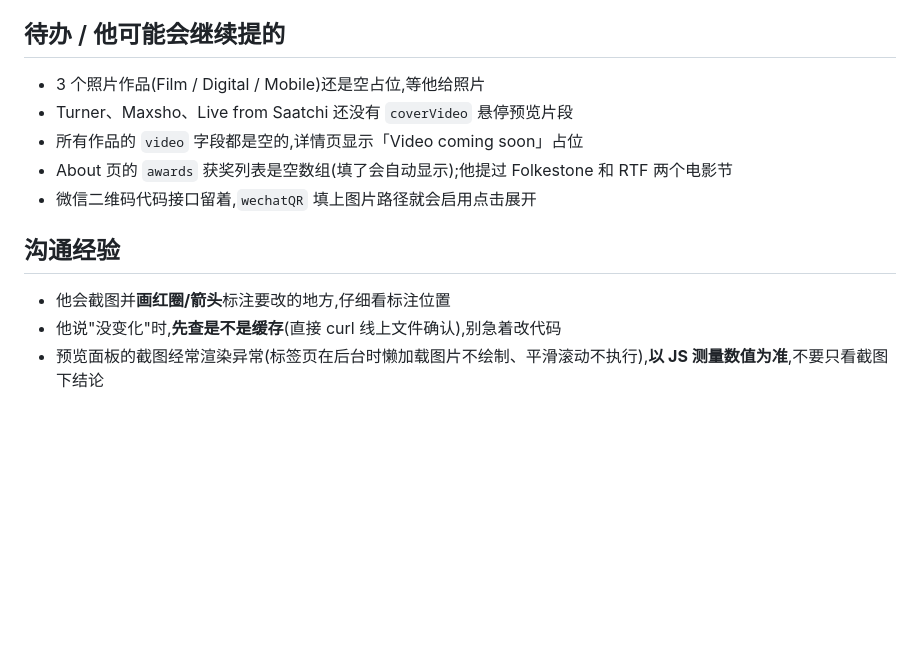
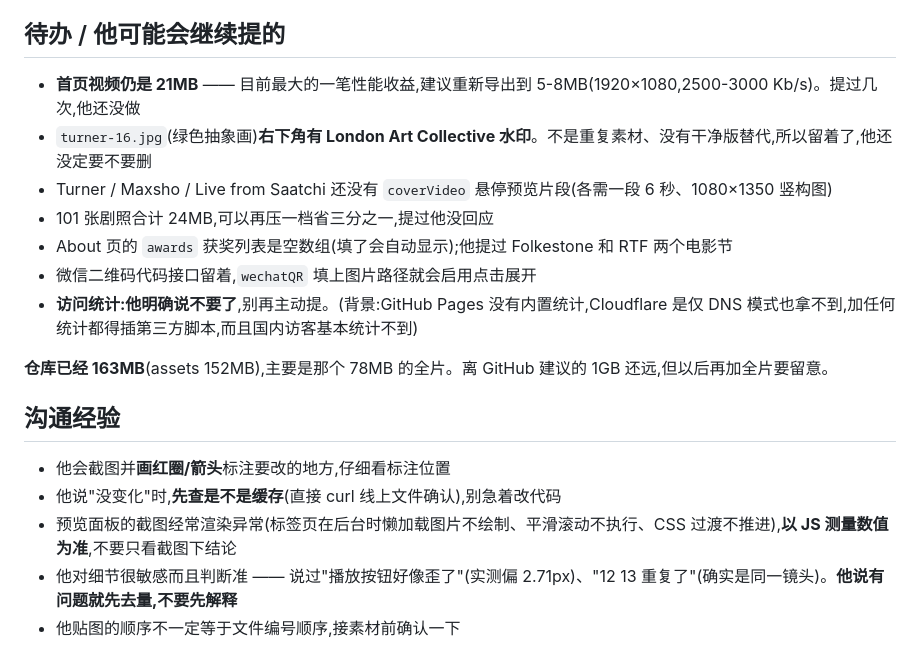
Before and after one commit to Jimmy670s/my-website, a Markdown page: CLAUDE.md, the part around one of its changes. Rendered like a GitHub page; blank space fills up the shorter version.

```diff
--- a/CLAUDE.md
+++ b/CLAUDE.md
@@ -79,13 +152,19 @@ Cloudflare 橙色云朵代理**建议先不开** —— 免费版在国内没有
 ## 待办 / 他可能会继续提的
 
-- 3 个照片作品(Film / Digital / Mobile)还是空占位,等他给照片
-- Turner、Maxsho、Live from Saatchi 还没有 `coverVideo` 悬停预览片段
-- 所有作品的 `video` 字段都是空的,详情页显示「Video coming soon」占位
+- **首页视频仍是 21MB** —— 目前最大的一笔性能收益,建议重新导出到 5-8MB(1920×1080,2500-3000 Kb/s)。提过几次,他还没做
+- `turner-16.jpg`(绿色抽象画)**右下角有 London Art Collective 水印**。不是重复素材、没有干净版替代,所以留着了,他还没定要不要删
+- Turner / Maxsho / Live from Saatchi 还没有 `coverVideo` 悬停预览片段(各需一段 6 秒、1080×1350 竖构图)
+- 101 张剧照合计 24MB,可以再压一档省三分之一,提过他没回应
 - About 页的 `awards` 获奖列表是空数组(填了会自动显示);他提过 Folkestone 和 RTF 两个电影节
 - 微信二维码代码接口留着,`wechatQR` 填上图片路径就会启用点击展开
+- **访问统计:他明确说不要了**,别再主动提。(背景:GitHub Pages 没有内置统计,Cloudflare 是仅 DNS 模式也拿不到,加任何统计都得插第三方脚本,而且国内访客基本统计不到)
+
+**仓库已经 163MB**(assets 152MB),主要是那个 78MB 的全片。离 GitHub 建议的 1GB 还远,但以后再加全片要留意。
 
 ## 沟通经验
 
 - 他会截图并**画红圈/箭头**标注要改的地方,仔细看标注位置
 - 他说"没变化"时,**先查是不是缓存**(直接 curl 线上文件确认),别急着改代码
-- 预览面板的截图经常渲染异常(标签页在后台时懒加载图片不绘制、平滑滚动不执行),**以 JS 测量数值为准**,不要只看截图下结论
+- 预览面板的截图经常渲染异常(标签页在后台时懒加载图片不绘制、平滑滚动不执行、CSS 过渡不推进),**以 JS 测量数值为准**,不要只看截图下结论
+- 他对细节很敏感而且判断准 —— 说过"播放按钮好像歪了"(实测偏 2.71px)、"12 13 重复了"(确实是同一镜头)。**他说有问题就先去量,不要先解释**
+- 他贴图的顺序不一定等于文件编号顺序,接素材前确认一下
```
Also changed, not shown: other parts of CLAUDE.md (+79 -6 lines).
